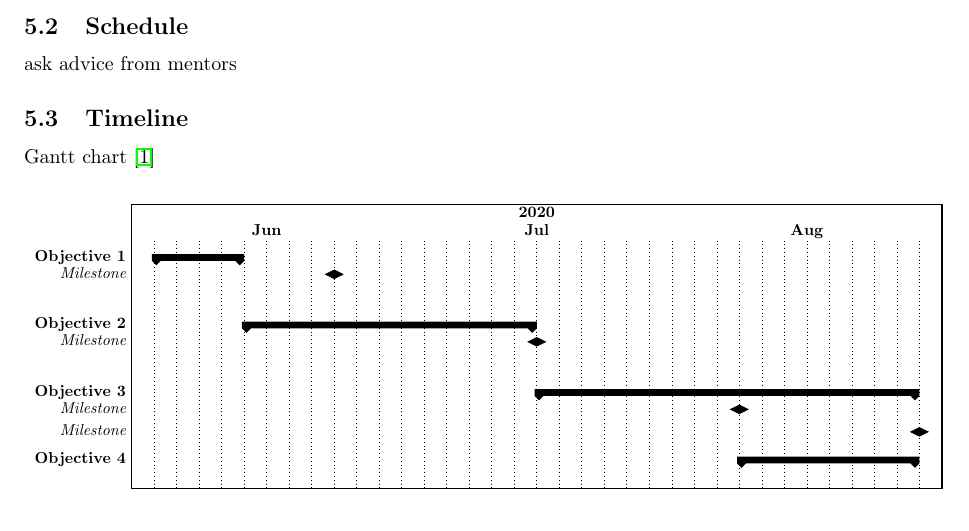
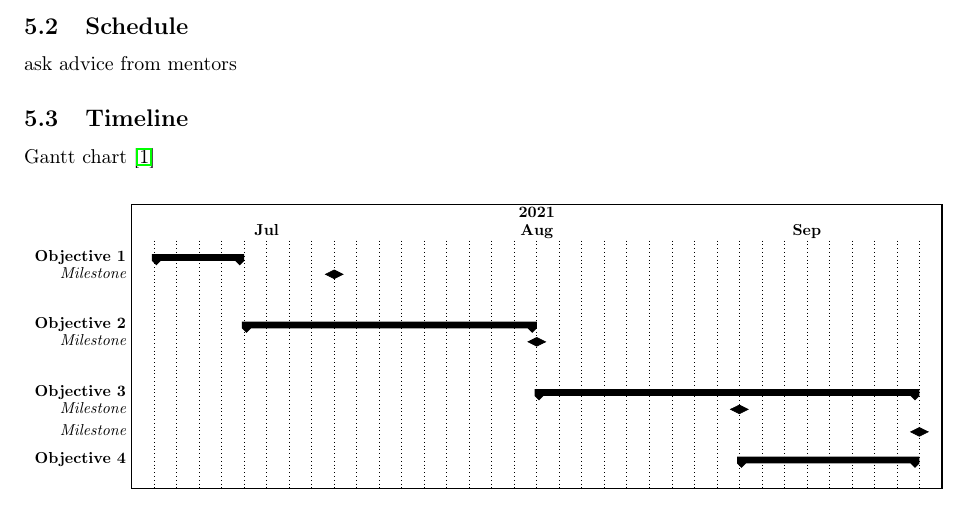
Before and after one commit to jieli-matrix/JSoC2021, a LaTeX document (main.tex, which reads gantt.tex): part of page 2 of 3, cut so that both start at the same text. Compiled offline with pdfLaTeX.

Commit message:
timeline

```diff
--- a/gantt.tex
+++ b/gantt.tex
@@ -22,10 +22,10 @@
             group peaks height=.2]{1}{36}
 
             %labels
-            \gantttitle{2020}{36}\\
-            \gantttitle{Jun}{12}
+            \gantttitle{2021}{36}\\
             \gantttitle{Jul}{12}
             \gantttitle{Aug}{12}
+            \gantttitle{Sep}{12}
             \\
 
             % Parameter Selection
```
Also changed, not shown: main.pdf.
